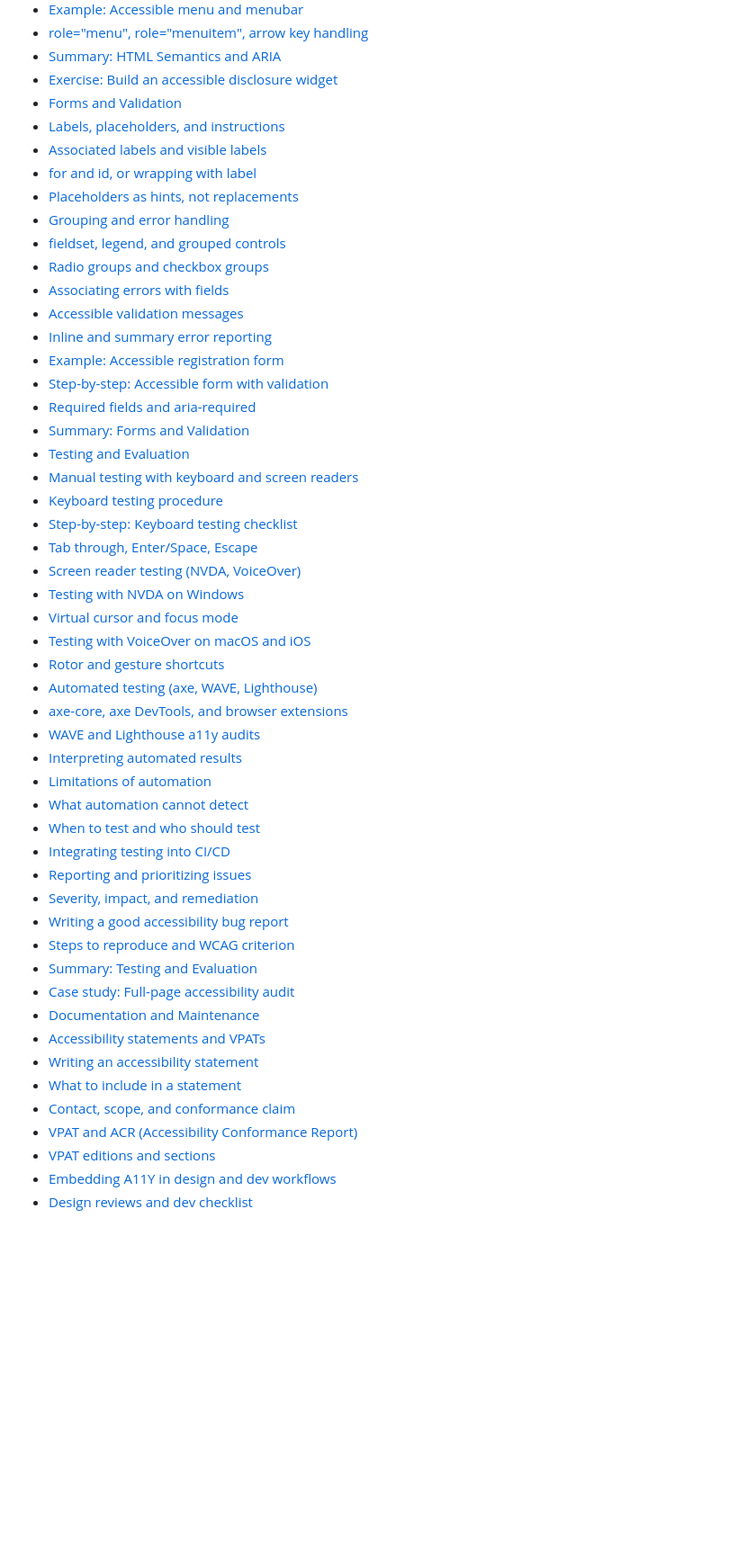
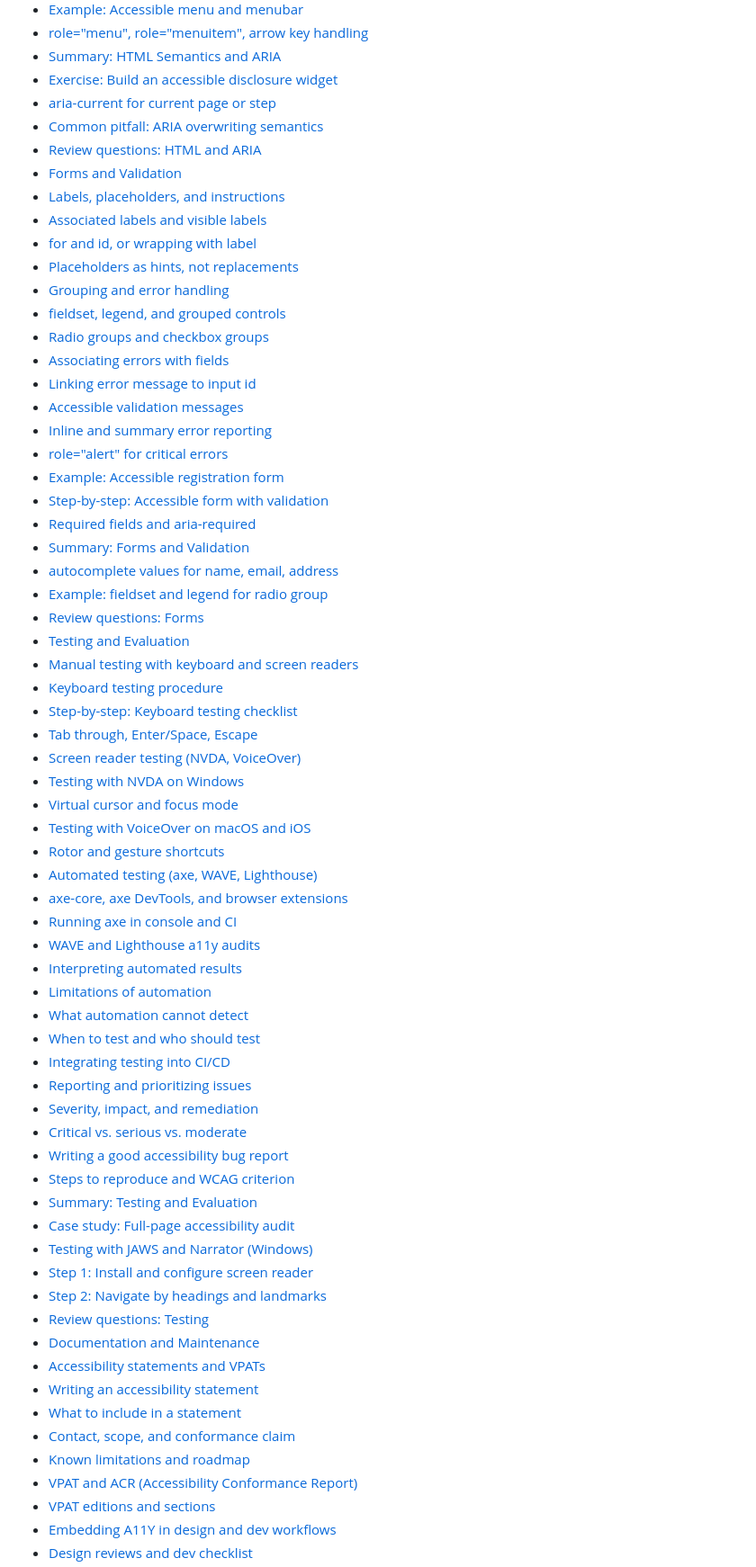
Before and after one commit to Ditectrev/Awesome-A11Y-Book-Course-Web-Accessibility-A11Y, a Markdown page: README.md, the part around one of its changes. Shown at 90% size. GitHub-like rendering; blank space fills up the shorter version.

Commit message:
docs: update README by adding new review questions and sections to the table of contents, enhancing accessibility topic coverage

```diff
--- a/README.md
+++ b/README.md
@@ -452,6 +496,9 @@ We are so thankful for every contribution, which makes sure we can deliver top-n
  - [role="menu", role="menuitem", arrow key handling](#role-menu-role-menuitem-arrow-key-handling)
  - [Summary: HTML Semantics and ARIA](#summary-html-semantics-and-aria)
  - [Exercise: Build an accessible disclosure widget](#exercise-build-an-accessible-disclosure-widget)
+ - [aria-current for current page or step](#aria-current-for-current-page-or-step)
+ - [Common pitfall: ARIA overwriting semantics](#common-pitfall-aria-overwriting-semantics)
+ - [Review questions: HTML and ARIA](#review-questions-html-and-aria)
 - [Forms and Validation](#forms-and-validation)
  - [Labels, placeholders, and instructions](#labels-placeholders-and-instructions)
  - [Associated labels and visible labels](#associated-labels-and-visible-labels)
@@ -461,12 +508,17 @@ We are so thankful for every contribution, which makes sure we can deliver top-n
  - [fieldset, legend, and grouped controls](#fieldset-legend-and-grouped-controls)
  - [Radio groups and checkbox groups](#radio-groups-and-checkbox-groups)
  - [Associating errors with fields](#associating-errors-with-fields)
+ - [Linking error message to input id](#linking-error-message-to-input-id)
  - [Accessible validation messages](#accessible-validation-messages)
  - [Inline and summary error reporting](#inline-and-summary-error-reporting)
+ - [role="alert" for critical errors](#role-alert-for-critical-errors)
  - [Example: Accessible registration form](#example-accessible-registration-form)
  - [Step-by-step: Accessible form with validation](#step-by-step-accessible-form-with-validation)
  - [Required fields and aria-required](#required-fields-and-aria-required)
  - [Summary: Forms and Validation](#summary-forms-and-validation)
+ - [autocomplete values for name, email, address](#autocomplete-values-for-name-email-address)
+ - [Example: fieldset and legend for radio group](#example-fieldset-and-legend-for-radio-group)
+ - [Review questions: Forms](#review-questions-forms)
 - [Testing and Evaluation](#testing-and-evaluation)
  - [Manual testing with keyboard and screen readers](#manual-testing-with-keyboard-and-screen-readers)
  - [Keyboard testing procedure](#keyboard-testing-procedure)
@@ -479,6 +531,7 @@ We are so thankful for every contribution, which makes sure we can deliver top-n
  - [Rotor and gesture shortcuts](#rotor-and-gesture-shortcuts)
  - [Automated testing (axe, WAVE, Lighthouse)](#automated-testing-axe-wave-lighthouse)
  - [axe-core, axe DevTools, and browser extensions](#axe-core-axe-devtools-and-browser-extensions)
+ - [Running axe in console and CI](#running-axe-in-console-and-ci)
  - [WAVE and Lighthouse a11y audits](#wave-and-lighthouse-a11y-audits)
  - [Interpreting automated results](#interpreting-automated-results)
  - [Limitations of automation](#limitations-of-automation)
@@ -487,15 +540,21 @@ We are so thankful for every contribution, which makes sure we can deliver top-n
  - [Integrating testing into CI/CD](#integrating-testing-into-cicd)
  - [Reporting and prioritizing issues](#reporting-and-prioritizing-issues)
  - [Severity, impact, and remediation](#severity-impact-and-remediation)
+ - [Critical vs. serious vs. moderate](#critical-vs-serious-vs-moderate)
  - [Writing a good accessibility bug report](#writing-a-good-accessibility-bug-report)
  - [Steps to reproduce and WCAG criterion](#steps-to-reproduce-and-wcag-criterion)
  - [Summary: Testing and Evaluation](#summary-testing-and-evaluation)
  - [Case study: Full-page accessibility audit](#case-study-full-page-accessibility-audit)
+ - [Testing with JAWS and Narrator (Windows)](#testing-with-jaws-and-narrator-windows)
+ - [Step 1: Install and configure screen reader](#step-1-install-and-configure-screen-reader)
+ - [Step 2: Navigate by headings and landmarks](#step-2-navigate-by-headings-and-landmarks)
+ - [Review questions: Testing](#review-questions-testing)
 - [Documentation and Maintenance](#documentation-and-maintenance)
  - [Accessibility statements and VPATs](#accessibility-statements-and-vpats)
  - [Writing an accessibility statement](#writing-an-accessibility-statement)
  - [What to include in a statement](#what-to-include-in-a-statement)
  - [Contact, scope, and conformance claim](#contact-scope-and-conformance-claim)
+ - [Known limitations and roadmap](#known-limitations-and-roadmap)
  - [VPAT and ACR (Accessibility Conformance Report)](#vpat-and-acr-accessibility-conformance-report)
  - [VPAT editions and sections](#vpat-editions-and-sections)
  - [Embedding A11Y in design and dev workflows](#embedding-a11y-in-design-and-dev-workflows)
```
Also changed, not shown: other parts of README.md (+54 -0 lines).
